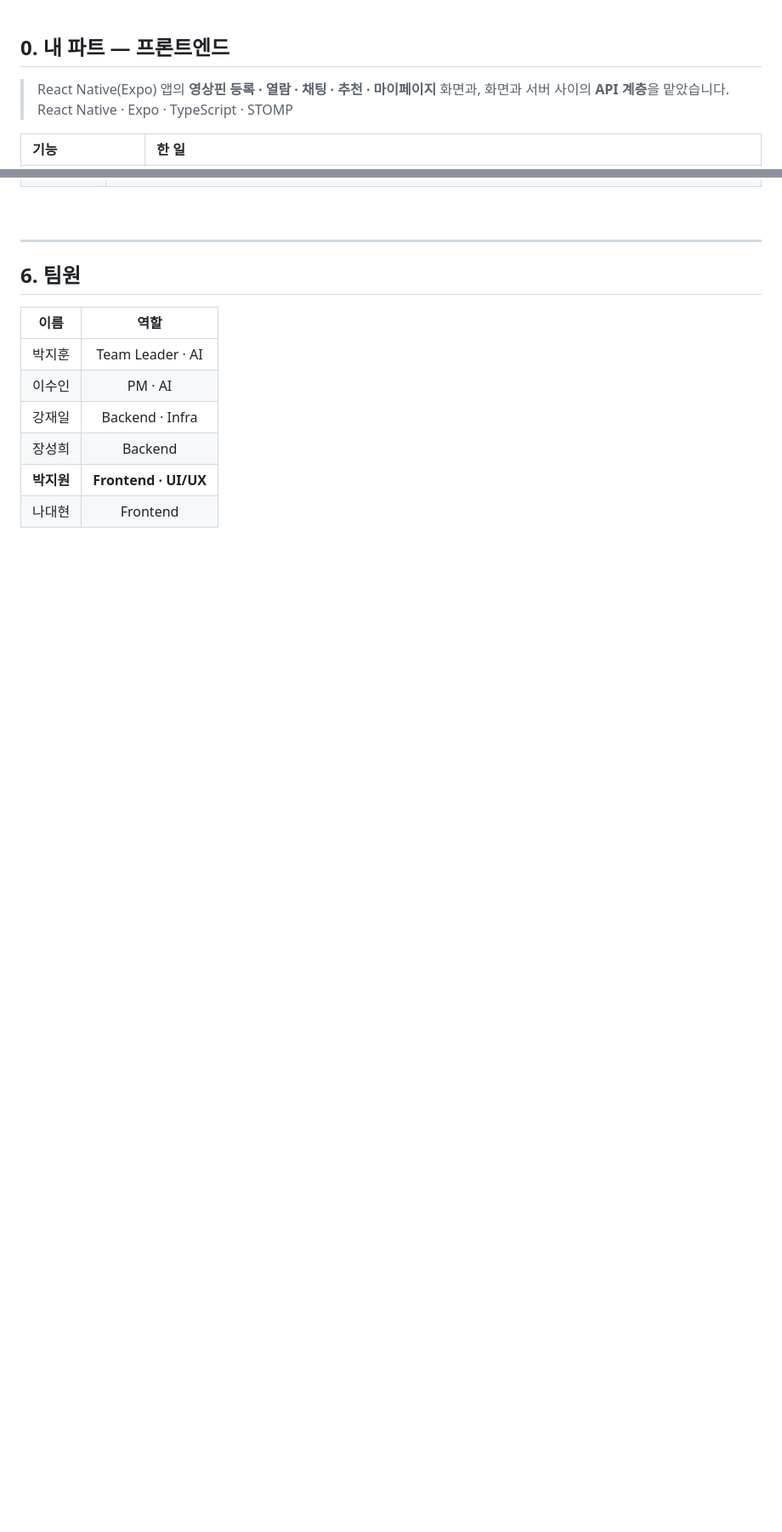
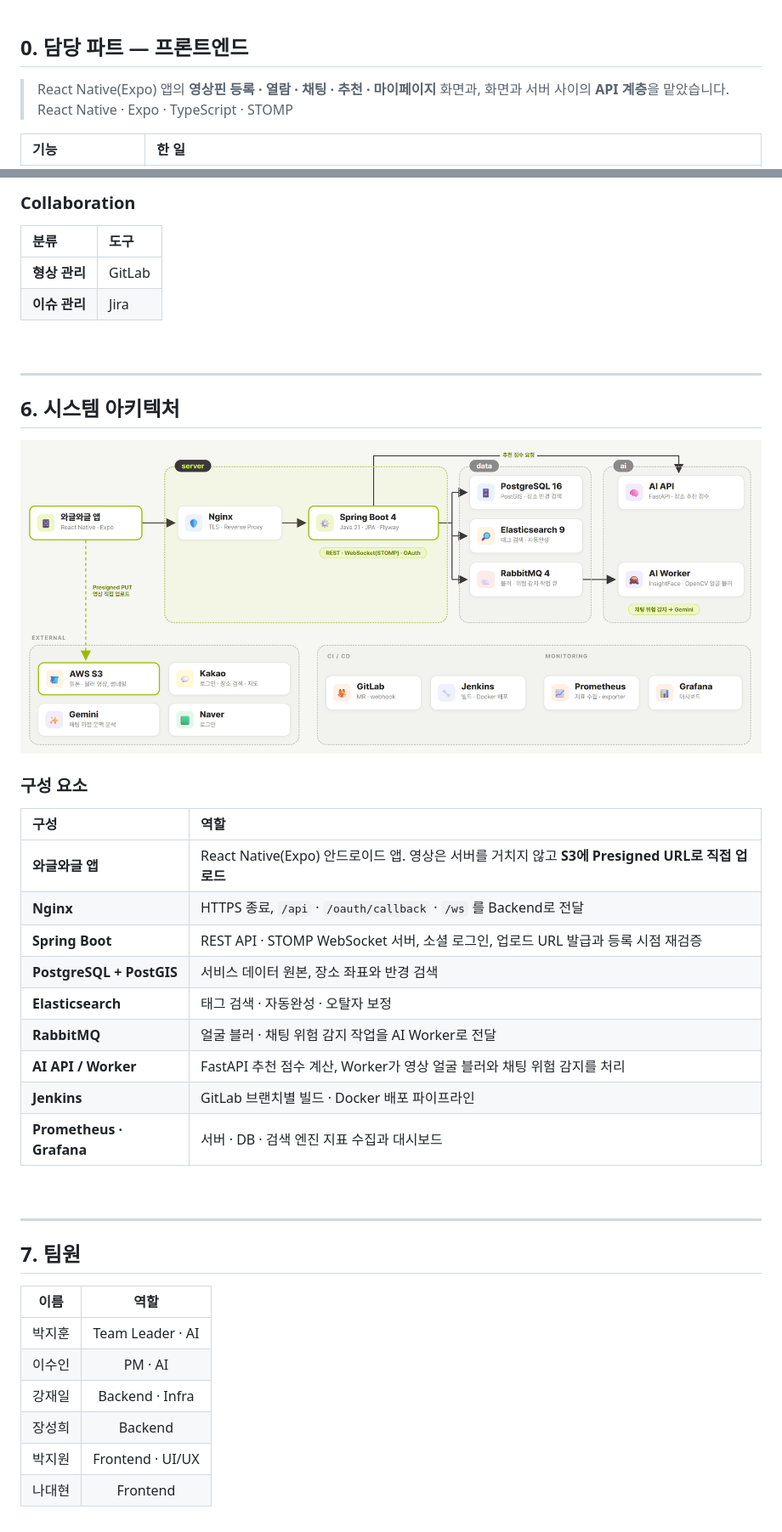
Before and after one commit to jaann20914-eng/S15P11A606, a Markdown page: README.md, 2 parts joined by grey strips. Shown at 85% size. GitHub-like rendering; pictures changed too: docs/readme/architecture.png (added); blank space fills up the shorter version.

```diff
--- a/README.md
+++ b/README.md
@@ -15,7 +15,7 @@
 
 <br>
 
-## 0. 내 파트 — 프론트엔드
+## 0. 담당 파트 — 프론트엔드
 
 > React Native(Expo) 앱의 **영상핀 등록 · 열람 · 채팅 · 추천 · 마이페이지** 화면과, 화면과 서버 사이의 **API 계층**을 맡았습니다.<br>
 > React Native · Expo · TypeScript · STOMP
@@ -195,9 +263,39 @@ https://github.com/user-attachments/assets/9b7ed09a-7d70-4a34-9384-f1157f87ad13
+### Collaboration
+
+| 분류 | 도구 |
+| :--- | :--- |
+| **형상 관리** | GitLab |
+| **이슈 관리** | Jira |
 
 <br>
 
 ---
 
-## 6. 팀원
+## 6. 시스템 아키텍처
+
+<p align="center">
+  <img src="docs/readme/architecture.png" alt="시스템 아키텍처" width="900">
+</p>
+
+### 구성 요소
+
+| 구성 | 역할 |
+| :--- | :--- |
+| **와글와글 앱** | React Native(Expo) 안드로이드 앱. 영상은 서버를 거치지 않고 **S3에 Presigned URL로 직접 업로드** |
+| **Nginx** | HTTPS 종료, `/api` · `/oauth/callback` · `/ws` 를 Backend로 전달 |
+| **Spring Boot** | REST API · STOMP WebSocket 서버, 소셜 로그인, 업로드 URL 발급과 등록 시점 재검증 |
+| **PostgreSQL + PostGIS** | 서비스 데이터 원본, 장소 좌표와 반경 검색 |
+| **Elasticsearch** | 태그 검색 · 자동완성 · 오탈자 보정 |
+| **RabbitMQ** | 얼굴 블러 · 채팅 위험 감지 작업을 AI Worker로 전달 |
+| **AI API / Worker** | FastAPI 추천 점수 계산, Worker가 영상 얼굴 블러와 채팅 위험 감지를 처리 |
+| **Jenkins** | GitLab 브랜치별 빌드 · Docker 배포 파이프라인 |
+| **Prometheus · Grafana** | 서버 · DB · 검색 엔진 지표 수집과 대시보드 |
+
+<br>
+
+---
+
+## 7. 팀원
 
 | 이름 | 역할 |
 | :-: | :-: |
@@ -205,5 +303,5 @@ https://github.com/user-attachments/assets/9b7ed09a-7d70-4a34-9384-f1157f87ad13
 | 이수인 | PM · AI |
 | 강재일 | Backend · Infra |
 | 장성희 | Backend |
-| **박지원** | **Frontend · UI/UX** |
+| 박지원 | Frontend · UI/UX |
 | 나대현 | Frontend |
```
Also changed, not shown: other parts of README.md (+91 -23 lines).
